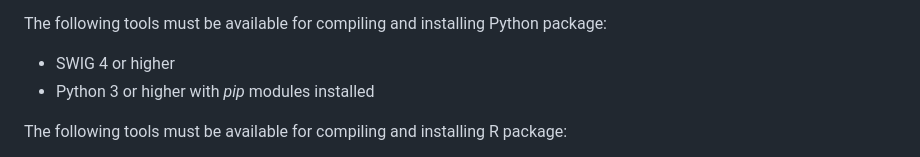
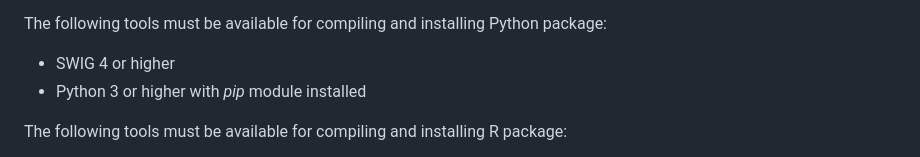
Before and after one commit to fabien-ors/swigex0, a Markdown page: README.md, the part around the change. GitHub-like rendering.

Commit message:
Cosmetic

```diff
--- a/README.md
+++ b/README.md
@@ -68,7 +68,7 @@ For compiling and installing *swigex0* C++ Library, the following tools must be
 
 The following tools must be available for compiling and installing Python package:
 * SWIG 4 or higher
-* Python 3 or higher with *pip* modules installed
+* Python 3 or higher with *pip* module installed
 
 The following tools must be available for compiling and installing R package:
 * SWIG 4.2.0 **customized by Fabien Ors** (not the official version!)
```
